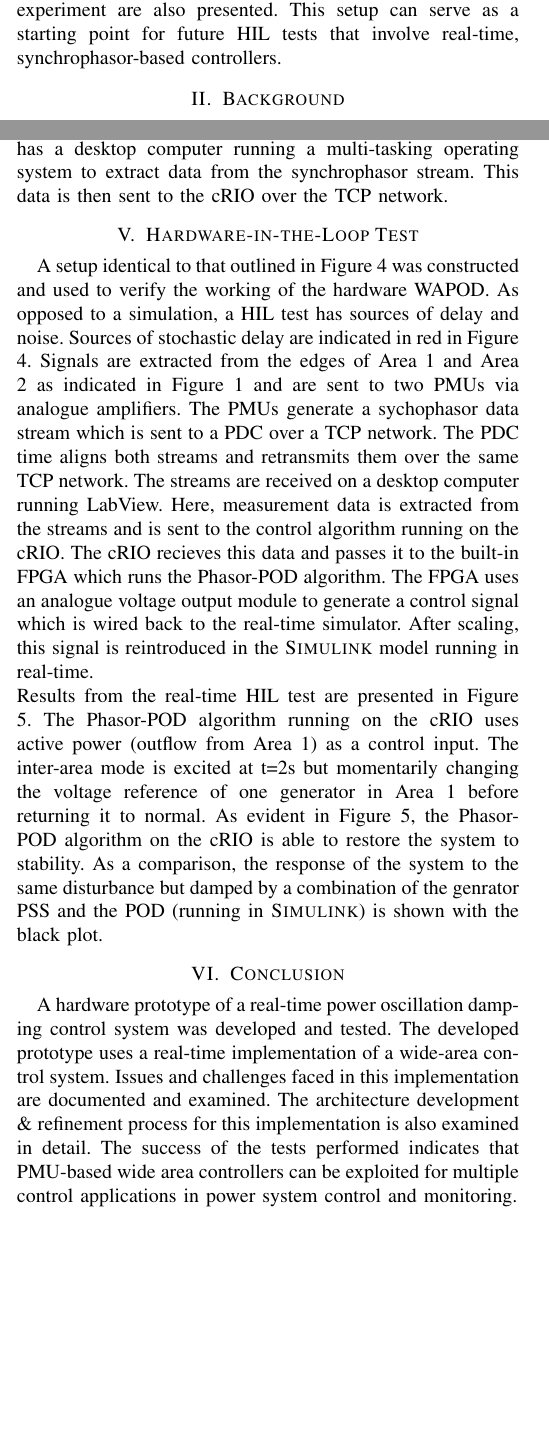
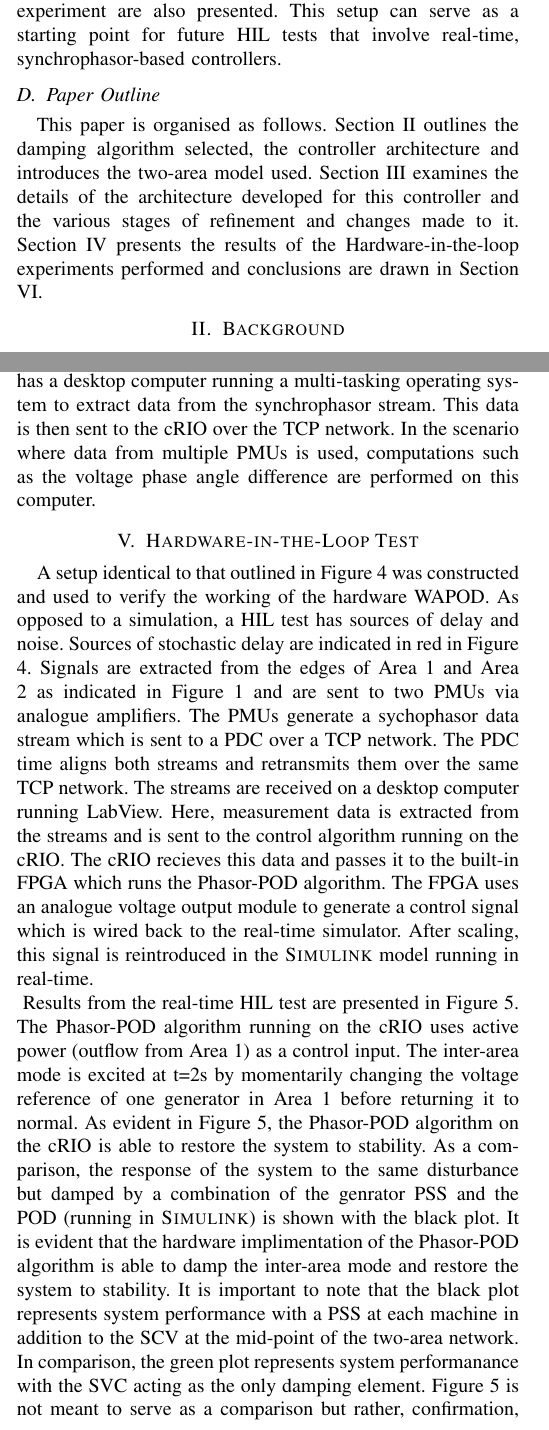
Before and after one commit to eldrichrebello/ConfWAPODTest, a LaTeX paper (ConfWAPOD_Testing.tex): two parts of the columns of pages 1 and 3 of 4 before the commit and two parts of the columns of pages 1 and 3 of 5 after it, joined at a grey line, cut so that both start at the same text, the shorter picture padded with empty space. Compiled offline with pdfLaTeX.

Commit message:
Version 0.1
Almost complete. Paper outline and conclusion need to be completed.

Signed-off-by: unknown <rebelle1@U909-POMT26002.org.aalto.fi>

```diff
--- a/ConfWAPOD_Testing.tex
+++ b/ConfWAPOD_Testing.tex
@@ -279,46 +279,8 @@ The goal of this paper is to document the details of the design and construction
 %\end{figure}
 
 
-%\subsection{Paper Outline}
-%This paper is organised as follows. Section \ref{background} outlines the hardware and software components used together with an overview of the Phasor POD algorithm implemented. Section \ref{arch} examines the details of the architecture developed for this controller and the various stages of refinement and changes made to it. Section \ref{HILtest} presents the results of the Hardware-in-the-loop experiments performed and conclusions are drawn in Section \ref{conclusion}.
-
-%\section{Background}\label{background}
-
-%\subsection{Phasor POD Algorithm}
-%This algorithm\cite{PhasorPOD} was selected due to its wide applicability and the fact that it does not depend on the network model or updated knowledge of the network topology. Typical model-linearisation based damping algorithms rely on computer-intensive calculations and are often valid for a particular network operating point. In contrast, the Phasor-POD algorithm only requires knowledge of the inter-area oscillation frequency, which is generally known from system studies or can be determined from synchrophasor measurements \cite{TaskForce}. Consider Equation \ref{PODEqn}, which represents a general signal $s(t)$, as an average valued component and an oscillating component.
-%%The Phasor-POD algorithm was developed by \"{A}ngquist and Gama\cite{PhasorPOD} and forms the core of this work.
-%\begin{equation}
-%%\begin{multlined}
-%s(t)={s}_{avg}+\mathrm{Re}\left\{{\stackrel{\to }{s}}_{ph}\cdot {e}^{{j}^{wt}}\right\}
-%%\mbox{where, } {\stackrel{\to }{s}}_{ph} \mbox{ is a complex phasor, rotating at the frequency }\\ \omega
-%\label{PODEqn}
-%%\end{multlined}
-%\end{equation}
-%%In the two-area network used here, the inter-area oscillation frequency is known to be 0.64Hz.
-%\noindent{where} $\stackrel{\to}{s}_{ph}$ is a complex phasor, rotating at the frequency $\omega$ \cite{PhasorPOD}. The Phasor-POD algorithm uses the known oscillation frequency to set up a co-orindate system rotating at this frequency and continuously extracts a phasor representing the oscillation\cite{PhasorPOD}. The implementation of the algorithm used here is based on Almas and Vanfretti's \textsc{Simulink} implementation \cite{PhasorPODImplement}. %and uses three inputs : the search frequency, $\omega_{cs1}$ and the sampling time $T_{s}$, the phase correction $alpha$ in addition to a signal scaling factor.
-%
-%\subsection{Hardware and Software}
-%\subsubsection*{Real-Time Controller} The real-time implementation of the Phasor-POD algorithm in this work is based on the Compact Reconfigurable Input Output (cRIO) from National Instruments. The cRIO 9081 is used to implement the algorithm. It has an onboard Field Programmable Gate Array (FPGA) in addition to a 1.06 GHz. Intel Celeron processor for real-time control applications\cite{cRIO9081}.
-%
-%\subsubsection*{Phasor Measurement Units}
-%The inputs to the real-time controller were taken from an IEEEC37.118-compliant synchrophasor data stream. Measurement data for this stream was generated by two PMU's which monitor three-phase currents and voltages at different points on the power network. In this work, two cRIO9076 real-time controllers \cite{cRIO9081} were deployed as PMUs\cite{PMUMario}.
-%
-%\subsubsection*{Real-Time Simulator}
-%The e\textsc{megasim} real-time simulator from OPAL RT \cite{OPALemegasim} was used for simulating the two-area network in real-time. This simulator allowed for hardware-in-the-loop tests to be carried out using its analogue input and output terminals. Voltage and current signals were extracted from the simulator's analogue outputs and fed to amplifiers. These amplified signals were then wired to the current and voltage inputs of PMU's. Similarly, the damping signal generated by the Phasor-POD algorithm was wired back to the simulator's analogue input terminals for use in the simulation. Figure \ref{Data_path} presents the entire signal path including the external, closed-loop controller.
-%
-%\subsubsection*{Software}
-%The test-case network model used here was a version of the Klein-Rogers-Kundur two-area system implemented in a \textsc{Simulink} demo available with SimPowerSystems\cite{SIMULINKOnline}. This was modified to include an average-valued SVC model, identical to that used in \cite{PhasorPODImplement}. The software on the cRIO was written using LabView's Real-Time modules. Software development was done on a workstation computer. Code was loaded on the various devices (cRIO contollers, RT Simulator) over a TCP network.
-
-%The approach broadly includes the four steps from \cite{WaterfallCoding}
-%
-%\begin{enumerate}
-%\item Initial Investigation
-%\item Requirements Definition
-%\item Architecture Design
-%\item Coding and Implementation
-%\item Experimental Testing to validate requirements
-%\end{enumerate}
-
+\subsection{Paper Outline}
+This paper is organised as follows. Section \ref{background} outlines the damping algorithm selected, the controller architecture and introduces the two-area model used. Section \ref{hardware} examines the details of the architecture developed for this controller and the various stages of refinement and changes made to it. Section \ref{Design} presents the results of the Hardware-in-the-loop experiments performed and conclusions are drawn in Section \ref{conclusion}.
 
 \section{Background}\label{background}
 
@@ -397,7 +360,7 @@ Figure \ref{ExperimentOutline} shows the final HIL test setup which was used to
 
 \subsection{FPGA} The Phasor-POD algorithm was implemented on the FPGA of the cRIO9081. This was despite the challenges of writing FPGA code and despite the fact that the algorithm could have been run on the real-time section of the controller. Two reasons were behind this choice. One was that the real-time section of the cRIO9081 handles asynchronous TCP/IP communication. This had to be incorporated in a determinsitic control loop which would also run the control algorithm. Any delays in the network would result in a delay in output from the control loop which would affect performance. The second problem was that the fastest loop rate that the real-time controller was capable of was 1ms. This was achievable only in ideal conditions. The real-time simulator expected input from the controller every 50$\mu$s, a rate that the real-time controller could not match. By leaving the task of network communication to the real-time controller, the FPGA was used to run the control algorithm together with a sample-and-hold algorithm every 50$\mu$s.
 
-\subsection{Desktop Computer} An ideal controller would be able to parse the synchrophasor stream, extract measurement data and perform control action autonomously. However, no software was available that could run on the cRIO and parse the synchrophasor stream. Software \cite{SDK} was, however, available that could perform this function on a desktop computer. The solution implemented here thus has a desktop computer running a multi-tasking operating system to extract data from the synchrophasor stream. This data is then sent to the cRIO over the TCP network.
+\subsection{Desktop Computer} An ideal controller would be able to parse the synchrophasor stream, extract measurement data and perform control action autonomously. However, no software was available that could run on the cRIO and parse the synchrophasor stream. Software \cite{SDK} was, however, available that could perform this function on a desktop computer. The solution implemented here thus has a desktop computer running a multi-tasking operating system to extract data from the synchrophasor stream. This data is then sent to the cRIO over the TCP network. In the scenario where data from multiple PMUs is used, computations such as the voltage phase angle difference are performed on this computer.
 
 \section{Hardware-in-the-Loop Test} \label{HILtest}
 
@@ -410,8 +373,6 @@ Figure \ref{ExperimentOutline} shows the final HIL test setup which was used to
 \end{figure*}
 
 A setup identical to that outlined in Figure \ref{ExperimentOutline} was constructed and used to verify the working of the hardware WAPOD. As opposed to a simulation, a HIL test has sources of delay and noise. Sources of stochastic delay are indicated in red in Figure \ref{ExperimentOutline}. Signals are extracted from the edges of Area 1 and Area 2 as indicated in Figure \ref{TwoArea} and are sent to two PMUs via analogue amplifiers. The PMUs generate a sychophasor data stream which is sent to a PDC over a TCP network. The PDC time aligns both streams and retransmits them over the same TCP network. The streams are received on a desktop computer running LabView. Here, measurement data is extracted from the streams and is sent to the control algorithm running on the cRIO. The cRIO recieves this data and passes it to the built-in FPGA which runs the Phasor-POD algorithm. The FPGA uses an analogue voltage output module to generate a control signal which is wired back to the real-time simulator. After scaling, this signal is reintroduced in the \textsc{Simulink} model running in real-time.\\
-Results from the real-time HIL test are presented in Figure \ref{HILGraph}. The Phasor-POD algorithm running on the cRIO uses active power (outflow from Area 1) as a control input. The inter-area mode is excited at t=2s but momentarily changing the voltage reference of one generator in Area 1 before returning it to normal. As evident in Figure \ref{HILGraph}, the Phasor-POD algorithm on the cRIO is able to restore the system to stability. As a comparison, the response of the system to the same disturbance but damped by a combination of the genrator PSS and the POD (running in \textsc{Simulink}) is shown with the black plot.
-
 \begin{figure}[!h]
 %\centering
 %\label{ExperimentOutline}
@@ -419,10 +380,12 @@ Results from the real-time HIL test are presented in Figure \ref{HILGraph}. The
 \caption{Something}
 \label{HILGraph}
 \end{figure}
+Results from the real-time HIL test are presented in Figure~\ref{HILGraph}. The Phasor-POD algorithm running on the cRIO uses active power (outflow from Area 1) as a control input. The inter-area mode is excited at t=2s by momentarily changing the voltage reference of one generator in Area 1 before returning it to normal. As evident in Figure~\ref{HILGraph}, the Phasor-POD algorithm on the cRIO is able to restore the system to stability. As a comparison, the response of the system to the same disturbance but damped by a combination of the genrator PSS and the POD (running in \textsc{Simulink}) is shown with the black plot. It is evident that the hardware implimentation of the Phasor-POD algorithm is able to damp the inter-area mode and restore the system to stability. It is important to note that the black plot represents system performance with a PSS at each machine in addition to the SCV at the mid-point of the two-area network. In comparison, the green plot represents system performanance with the SVC acting as the only damping element. Figure~\ref{HILGraph} is not meant to serve as a comparison but rather, confirmation, that real-time damping can be achieved with commercially available, general purpose controllers.
+
+
 
 \section{Conclusion} \label{conclusion}
-A hardware prototype of a real-time power oscillation damping control system was developed and tested. The developed prototype uses a real-time implementation of a wide-area control system. Issues and challenges faced in this implementation are documented and examined. The architecture development \& refinement process for this implementation is also examined in detail. The success of the tests performed indicates that PMU-based wide area controllers can be exploited for multiple control applications in power system control and monitoring.
-
+An outline of a real-time HIL test setup used to test the Phasor-POD algorithm is presented. The hardware used in the construction of this test together with the design decisions that influenced these choices are presented. The results from one HIL experiment are presented and serve to verify the working of the real-time, hardware implementation of the Phasor-POD algorithm.
 % conference papers do not normally have an appendix
 
 
```
Also changed, not shown: ConfWAPOD_Testing.pdf, ConfWAPOD_Testing.tex (15 more changed lines), 4 other files.
